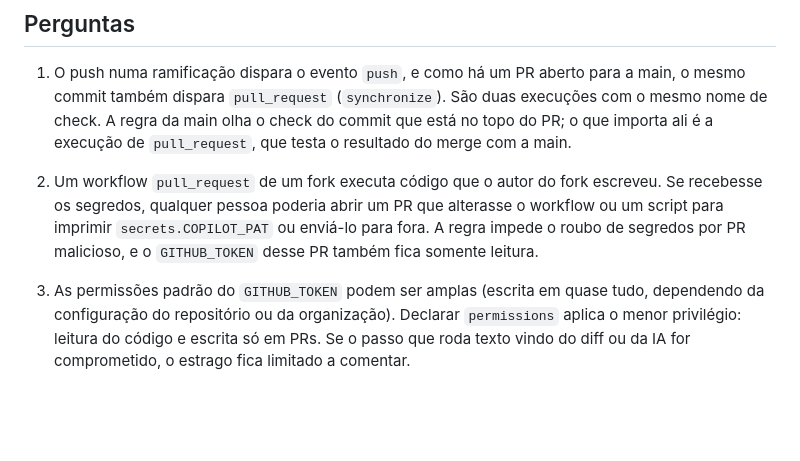
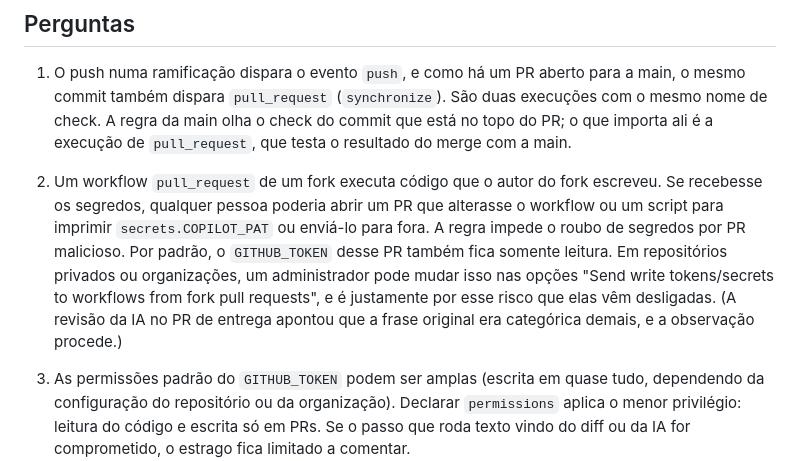
Before and after one commit to gabriel-prime/oauth, a Markdown page: AVALIACAO.md, the part around the change. GitHub-like rendering; blank space fills up the shorter version.

Commit message:
Condiciona a resposta da pergunta 2 à configuração padrão

```diff
--- a/AVALIACAO.md
+++ b/AVALIACAO.md
@@ -151,8 +151,13 @@ remota só a registra em `d1_migrations` sem recriar as tabelas.
 2. Um workflow `pull_request` de um fork executa código que o autor do fork
    escreveu. Se recebesse os segredos, qualquer pessoa poderia abrir um PR que
    alterasse o workflow ou um script para imprimir `secrets.COPILOT_PAT` ou
-   enviá-lo para fora. A regra impede o roubo de segredos por PR malicioso, e o
-   `GITHUB_TOKEN` desse PR também fica somente leitura.
+   enviá-lo para fora. A regra impede o roubo de segredos por PR malicioso. Por
+   padrão, o `GITHUB_TOKEN` desse PR também fica somente leitura. Em
+   repositórios privados ou organizações, um administrador pode mudar isso nas
+   opções "Send write tokens/secrets to workflows from fork pull requests", e é
+   justamente por esse risco que elas vêm desligadas. (A revisão da IA no PR de
+   entrega apontou que a frase original era categórica demais, e a observação
+   procede.)
 
 3. As permissões padrão do `GITHUB_TOKEN` podem ser amplas (escrita em quase
    tudo, dependendo da configuração do repositório ou da organização). Declarar
```
